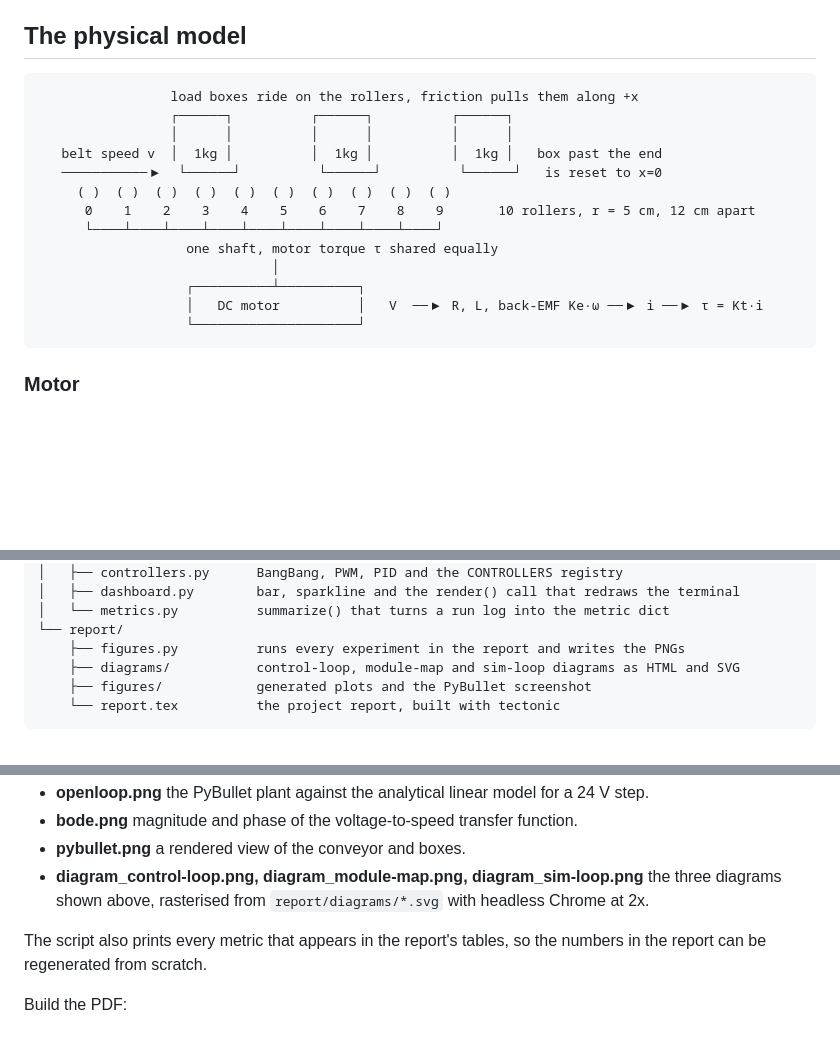
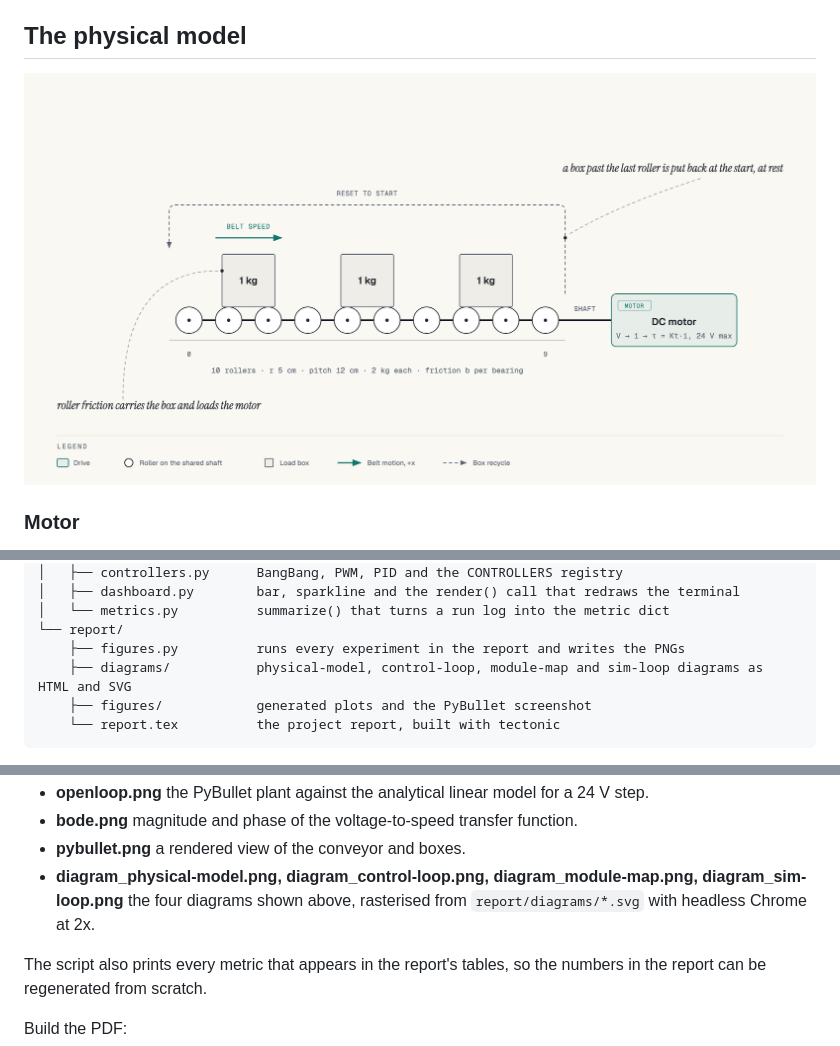
Before and after one commit to yashdagar/conveyor-motor-speed-control, a Markdown page: README.md, 3 parts joined by grey strips. Drawn GitHub-style; pictures changed too: report/figures/diagram_physical-model.png (added); blank space fills up the shorter version.

Commit message:
Replace the ASCII physical model sketch with a drawn schematic

````diff
--- a/README.md
+++ b/README.md
@@ -189,21 +189,7 @@ How to read the table:
 
 ## The physical model
 
-```
-                 load boxes ride on the rollers, friction pulls them along +x
-                 ┌──────┐          ┌──────┐          ┌──────┐
-                 │      │          │      │          │      │
-   belt speed v  │  1kg │          │  1kg │          │  1kg │   box past the end
-   ───────────▶  └──────┘          └──────┘          └──────┘   is reset to x=0
-     ( )  ( )  ( )  ( )  ( )  ( )  ( )  ( )  ( )  ( )
-      0    1    2    3    4    5    6    7    8    9       10 rollers, r = 5 cm, 12 cm apart
-      └────┴────┴────┴────┴────┴────┴────┴────┴────┘
-                   one shaft, motor torque τ shared equally
-                              │
-                   ┌──────────┴──────────┐
-                   │   DC motor          │   V  ──▶ R, L, back-EMF Ke·ω ──▶ i ──▶ τ = Kt·i
-                   └─────────────────────┘
-```
+![Side view of the conveyor model](report/figures/diagram_physical-model.png)
 
 ### Motor
 
@@ -331,7 +317,7 @@ conveyor-motor-speed-control/
 │   └── metrics.py          summarize() that turns a run log into the metric dict
 └── report/
     ├── figures.py          runs every experiment in the report and writes the PNGs
-    ├── diagrams/           control-loop, module-map and sim-loop diagrams as HTML and SVG
+    ├── diagrams/           physical-model, control-loop, module-map and sim-loop diagrams as HTML and SVG
     ├── figures/            generated plots and the PyBullet screenshot
     └── report.tex          the project report, built with tectonic
 ```
@@ -370,7 +356,7 @@ It takes about half a minute and writes to `report/figures/`:
 - **openloop.png** the PyBullet plant against the analytical linear model for a 24 V step.
 - **bode.png** magnitude and phase of the voltage-to-speed transfer function.
 - **pybullet.png** a rendered view of the conveyor and boxes.
-- **diagram_control-loop.png, diagram_module-map.png, diagram_sim-loop.png** the three diagrams shown above, rasterised from `report/diagrams/*.svg` with headless Chrome at 2x.
+- **diagram_physical-model.png, diagram_control-loop.png, diagram_module-map.png, diagram_sim-loop.png** the four diagrams shown above, rasterised from `report/diagrams/*.svg` with headless Chrome at 2x.
 
 The script also prints every metric that appears in the report's tables, so the numbers in the report can be regenerated from scratch.
 
````
Also changed, not shown: 2 other files.
